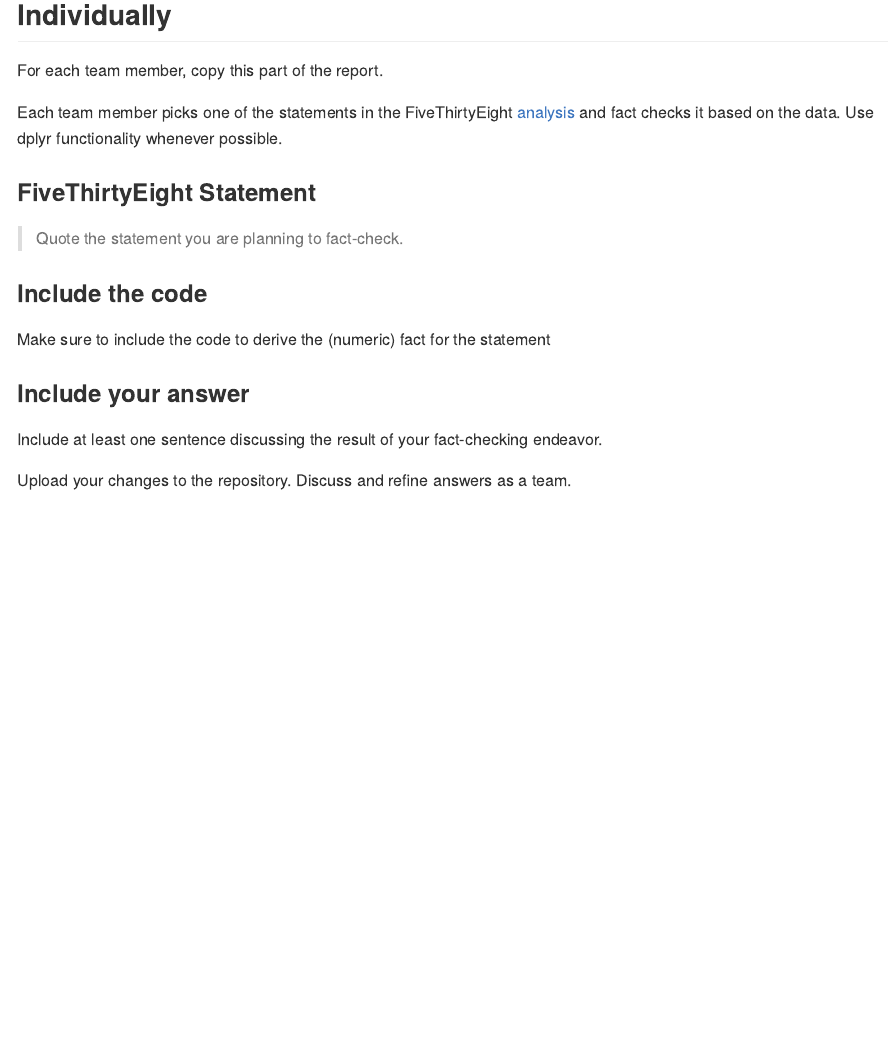
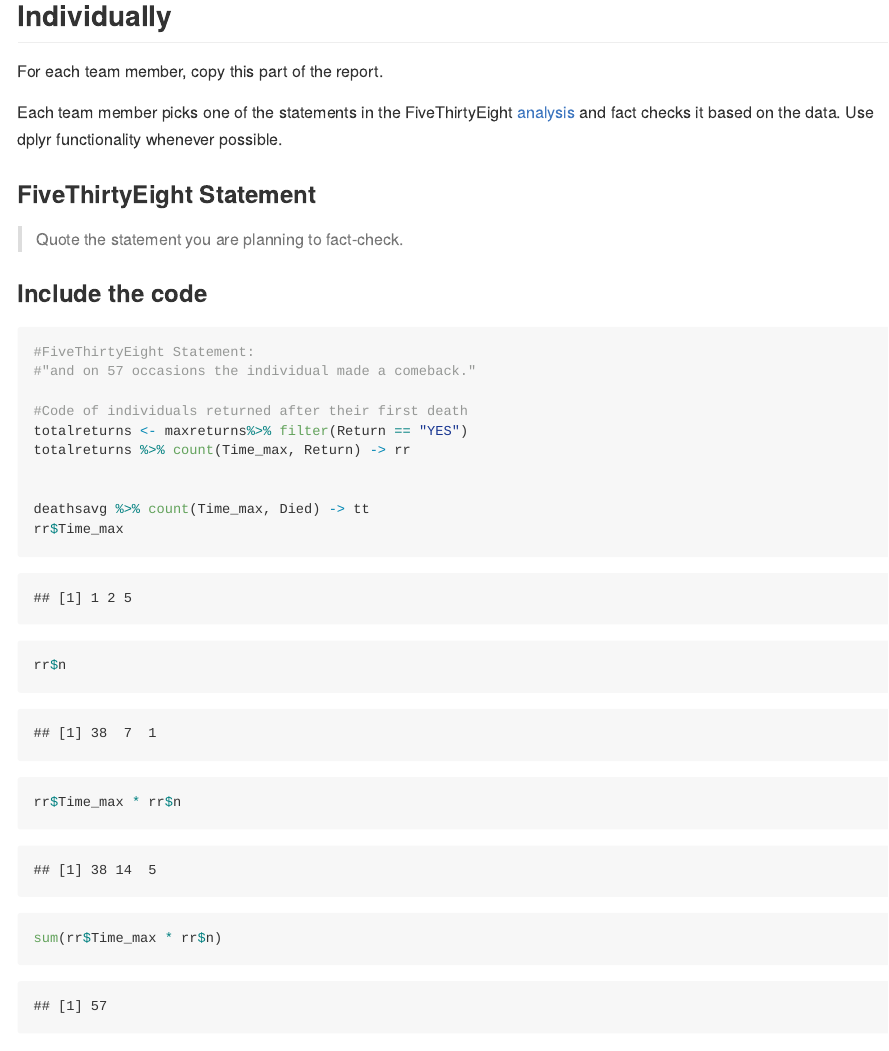
Before and after one commit to DS202-at-ISU/lab-3-lab3_team1, an R Markdown document (README.Rmd): the page in a window 1100 px wide, from 5510 px down before the commit and from 5860 px down after it, so that both start at the same text. The pictures show the output file README.md that the author committed with the source, drawn offline in the style of GitHub; long lines of code are wrapped.

Commit message:
Total Returns inputed

````diff
--- a/README.Rmd
+++ b/README.Rmd
@@ -149,6 +149,23 @@
 
 ### Include the code
 
+``` {r}
+#FiveThirtyEight Statement:
+#"and on 57 occasions the individual made a comeback."
+
+#Code of individuals returned after their first death
+totalreturns <- maxreturns%>% filter(Return == "YES")
+totalreturns %>% count(Time_max, Return) -> rr
+
+
+deathsavg %>% count(Time_max, Died) -> tt
+rr$Time_max
+rr$n
+rr$Time_max * rr$n
+sum(rr$Time_max * rr$n)
+
+```
+
 Make sure to include the code to derive the (numeric) fact for the statement
 
 ### Include your answer
````
Also changed, not shown: README.md.
